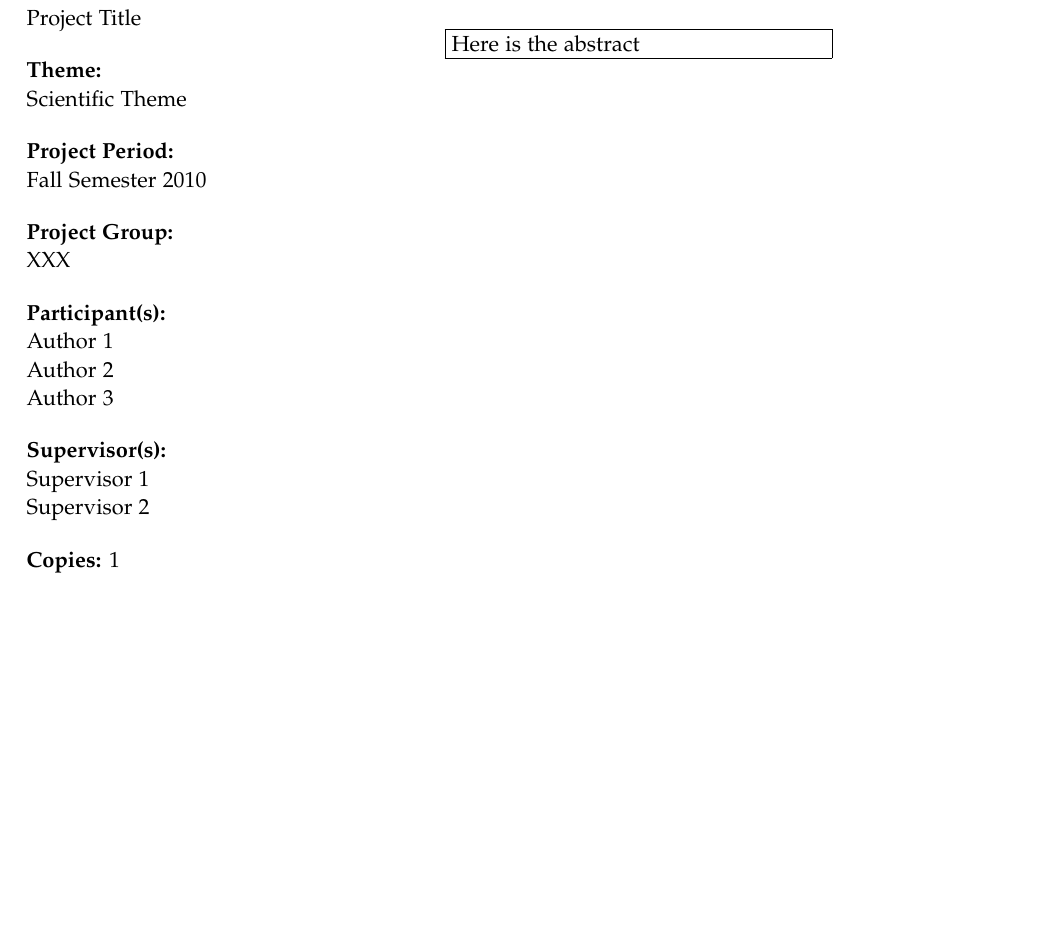
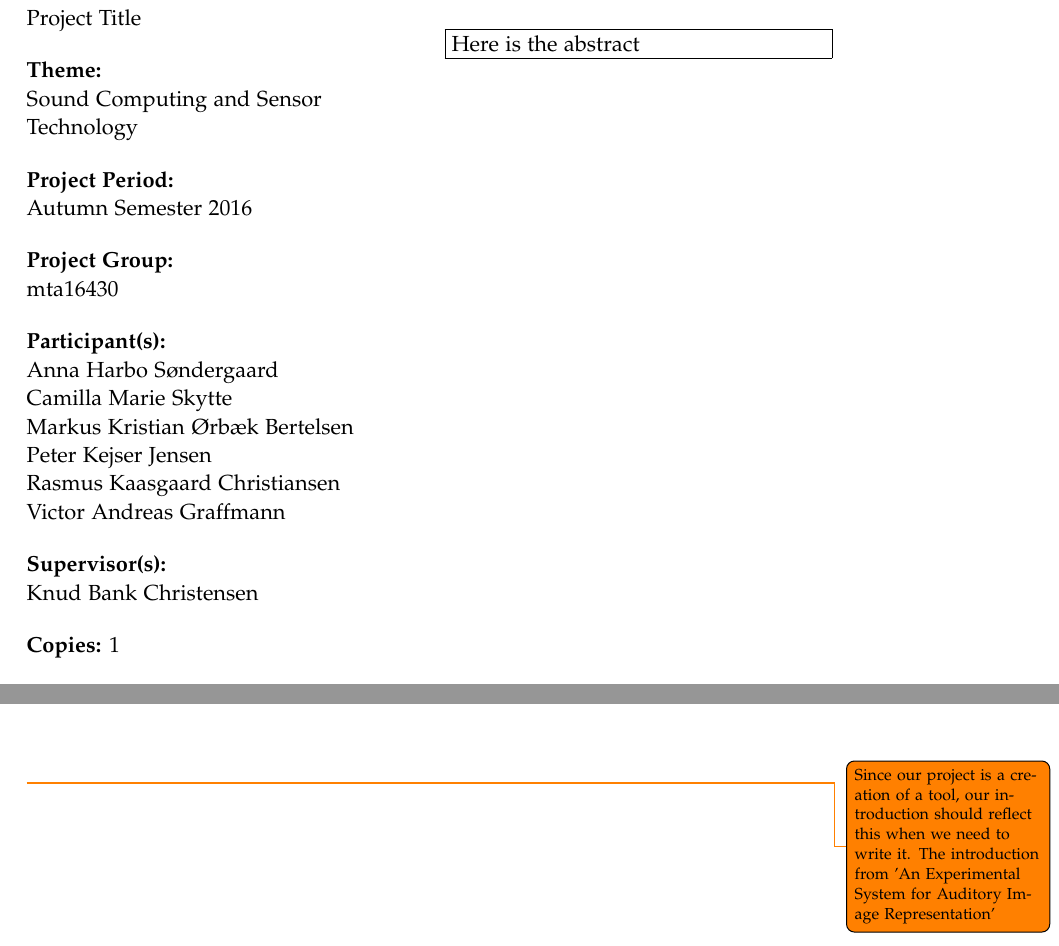
Before and after one commit to kaas-/MightyMuffins-Report, a LaTeX thesis (master.tex, which reads sections/introduction.tex, sections/titlepages.tex): part of page 3 of 39 before the commit and two parts of pages 3 and 15 of 39 after it, the two joined at a grey line, cut so that both start at the same text, the shorter picture padded with empty space. Compiled offline with pdfLaTeX.

Commit message:
Fixed preface, added note in introduction for the future

```diff
--- a/sections/introduction.tex
+++ b/sections/introduction.tex
@@ -1,2 +1,3 @@
 %!TEX root = ../master.tex
 \chapter{Introduction}\label{ch:introduction}
+\todo{Since our project is a creation of a tool, our introduction should reflect this when we need to write it. The introduction from 'An Experimental System for Auditory Image Representation'}
--- a/sections/titlepages.tex
+++ b/sections/titlepages.tex
@@ -4,20 +4,24 @@
   \englishprojectinfo{
     Project Title %title
   }{%
-    Scientific Theme %theme
+    Sound Computing and Sensor\\
+    Technology %theme
   }{%
-    Fall Semester 2010 %project period
+    Autumn Semester 2016 %project period
   }{%
-    XXX % project group
+    mta16430 % project group
   }{%
     %list of group members
-    Author 1\\
-    Author 2\\
-    Author 3
+    Anna Harbo Søndergaard\\
+	Camilla Marie Skytte\\
+	Markus Kristian Ørbæk Bertelsen\\
+	Peter Kejser Jensen\\
+	Rasmus Kaasgaard Christiansen\\
+	Victor Andreas Graffmann
+
   }{%
     %list of supervisors
-    Supervisor 1\\
-    Supervisor 2
+    Knud Bank Christensen
   }{%
     1 % number of printed copies
   }{%
```
